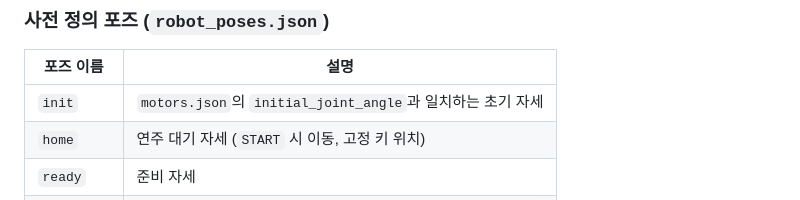
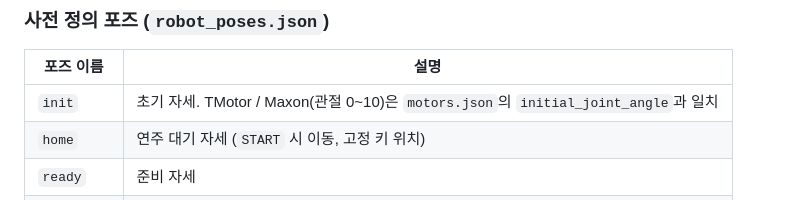
Before and after one commit to KIST-delight-robotics/Phil-drum-robot, a Markdown page: README.md, the part around the change. Drawn GitHub-style.

Commit message:
feat: README

```diff
--- a/README.md
+++ b/README.md
@@ -287,7 +287,7 @@ QUIT                        # shutdown 포즈 이동 후 종료
 
 | 포즈 이름 | 설명 |
 |---|---|
-| `init`     | `motors.json`의 `initial_joint_angle`과 일치하는 초기 자세 |
+| `init`     | 초기 자세. TMotor / Maxon(관절 0~10)은 `motors.json`의 `initial_joint_angle`과 일치 |
 | `home`     | 연주 대기 자세 (`START` 시 이동, 고정 키 위치) |
 | `ready`    | 준비 자세 |
 | `shutdown` | 종료 전 안전 자세 |
```
